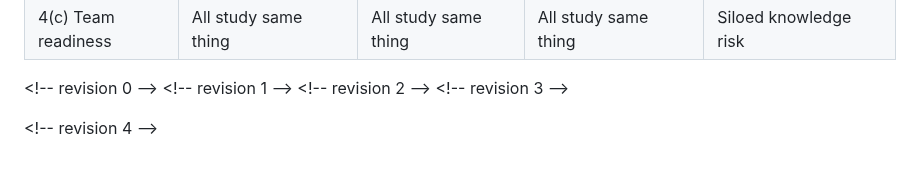
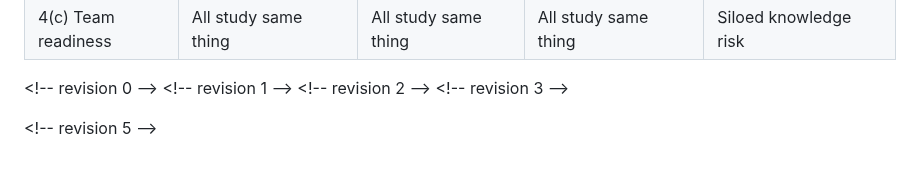
Before and after one commit to ayush-kumar-prog/math-topics-in-ML, a Markdown page: second-group-meeting-topic-selection.md, the part around the change. Drawn GitHub-style.

```diff
--- a/second-group-meeting-topic-selection.md
+++ b/second-group-meeting-topic-selection.md
@@ -168,4 +168,4 @@ Similar strengths to double-descent and reconciling bias-variance — challenges
 <\!-- revision 2 -->
 <\!-- revision 3 -->
 
-<\!-- revision 4 -->
+<\!-- revision 5 -->
```
